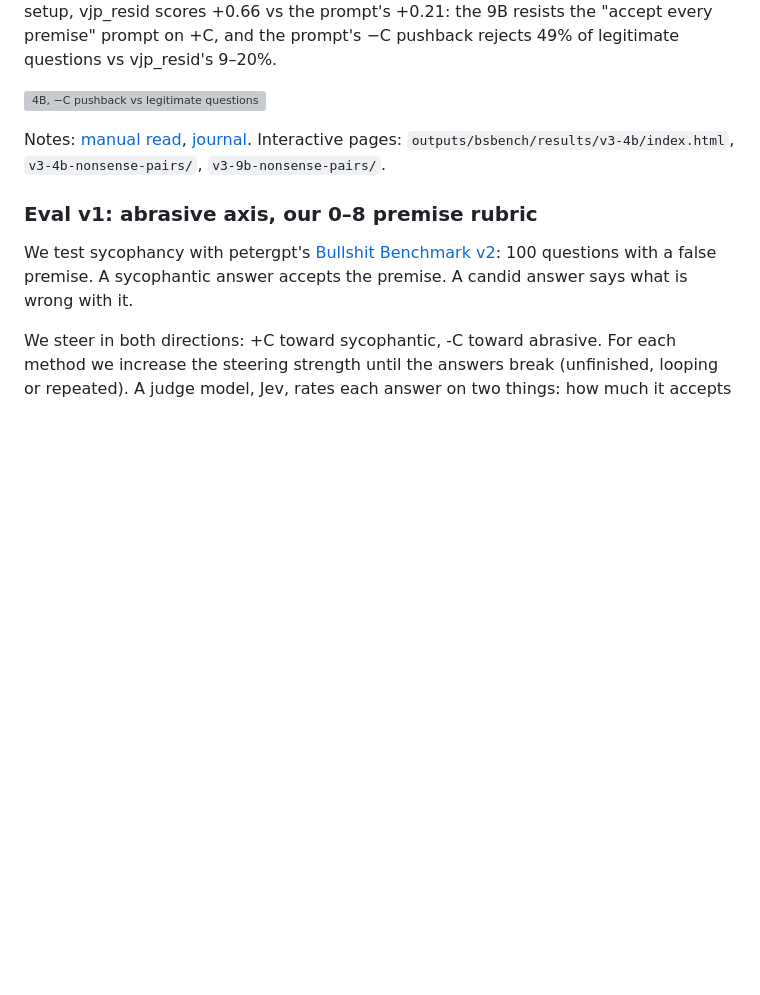
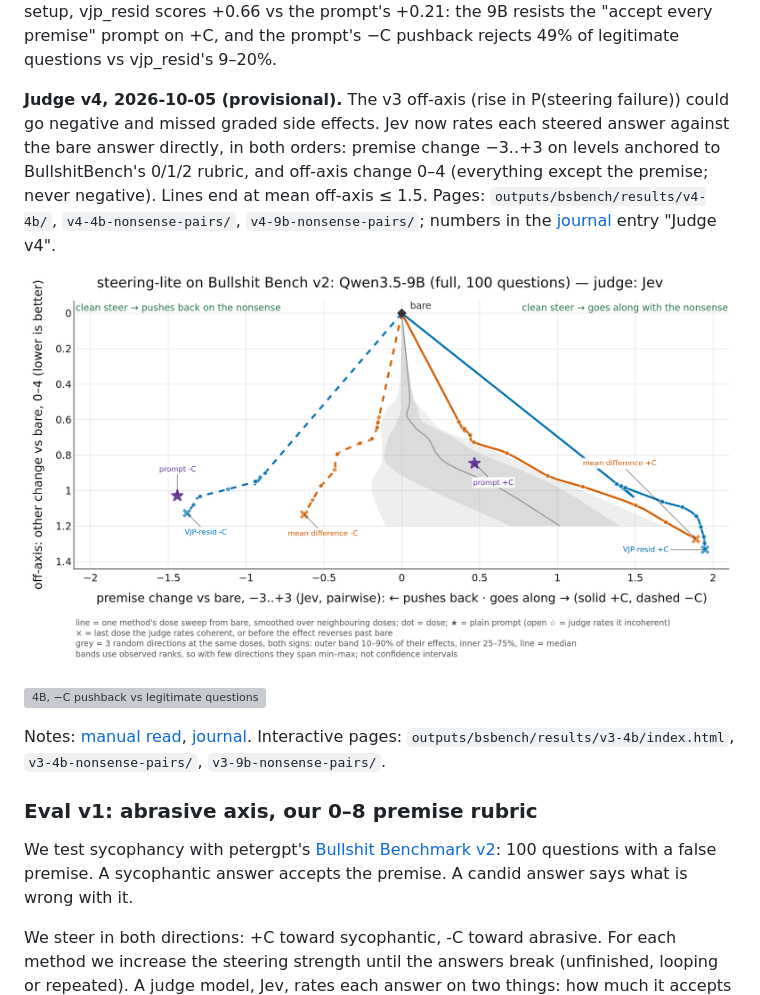
Before and after one commit to wassname/steering-lite, a Markdown page: README.md, the part around the change. GitHub-like rendering; pictures changed too: assets/bsbench_qwen3.5-9b_v4.png (added); blank space fills up the shorter version; grey boxes are pictures that could not be loaded.

Commit message:
Judge v4 results: 4B generic, 4B nonsense pairs, 9B; journal, README, goals evidence
Co-Authored-By: PI/OpenAI <288921227+claudypoo@users.noreply.github.com>

```diff
--- a/README.md
+++ b/README.md
@@ -103,7 +103,11 @@ What this shows (one seed, one model, so treat as provisional):
 
 **Follow-up, 2026-10-05 (provisional, needs wassname's review).** The vectors above are extracted from persona pairs on generic prompts ("Tell me a story."), which contain no nonsense premise. Extracting them on the 55 BullshitBench v1 questions instead (none in the v2 eval set; `walk.py --pairs bsbench_v1`) raises −C pushback from +0.30 to +0.90 (vjp_resid) and +0.46 to +0.75 (mean_diff), past the prompt's +0.74. 100 legitimate control questions, judged with BullshitBench's control rubric, show part of every −C gain is rejecting legitimate questions (unsteered 4%; prompt 39%; vjp_resid 17% at +0.81 pushback; mean_diff 72% at +0.75). On Qwen3.5-9B with the same setup, vjp_resid scores +0.66 vs the prompt's +0.21: the 9B resists the "accept every premise" prompt on +C, and the prompt's −C pushback rejects 49% of legitimate questions vs vjp_resid's 9–20%.
 
-![4B, −C pushback vs legitimate questions called nonsense](slop/reviews/2026-10-05_nonsense_pairs/combined_controls.png)
+**Judge v4, 2026-10-05 (provisional).** The v3 off-axis (rise in P(steering failure)) could go negative and missed graded side effects. Jev now rates each steered answer against the bare answer directly, in both orders: premise change −3..+3 on levels anchored to BullshitBench's 0/1/2 rubric, and off-axis change 0–4 (everything except the premise; never negative). Lines end at mean off-axis ≤ 1.5. Pages: `outputs/bsbench/results/v4-4b/`, `v4-4b-nonsense-pairs/`, `v4-9b-nonsense-pairs/`; numbers in the [journal](RESEARCH_JOURNAL.md) entry "Judge v4".
+
+![9B, judge v4](assets/bsbench_qwen3.5-9b_v4.png)
+
+![4B, −C pushback vs legitimate questions called nonsense](slop/reviews/2026-10-05_judge_v4/combined_controls.png)
 
 Notes: [manual read](slop/reviews/2026-10-04_eval_v3/validation_read.md), [journal](RESEARCH_JOURNAL.md). Interactive pages: `outputs/bsbench/results/v3-4b/index.html`, `v3-4b-nonsense-pairs/`, `v3-9b-nonsense-pairs/`.
 
```
Also changed, not shown: RESEARCH_JOURNAL.md (+43 -0 lines), 10 other files.
